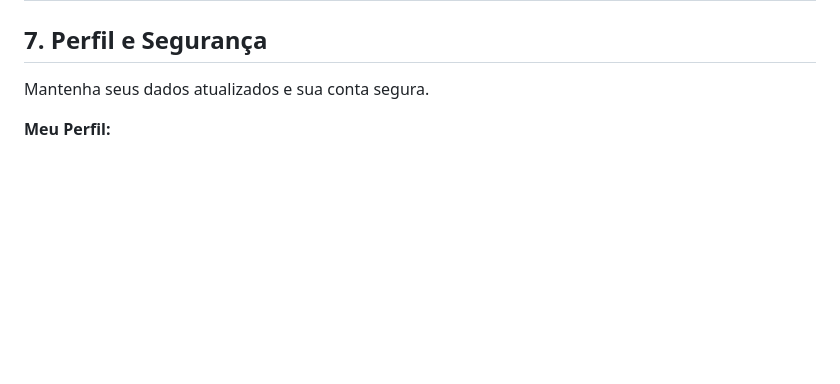
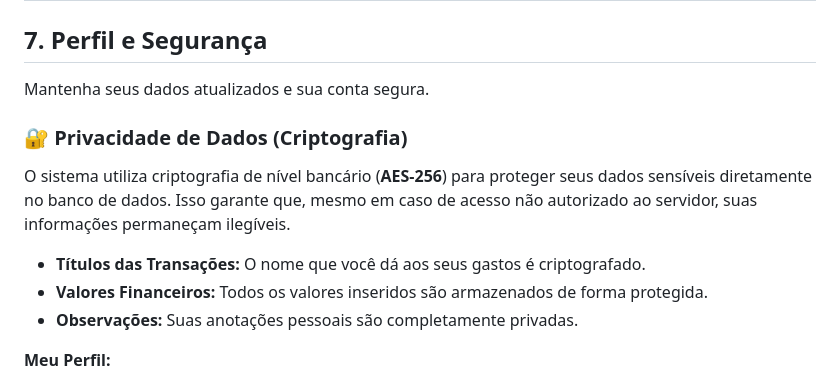
Before and after one commit to RibDevops/minhacarteira, a Markdown page: Manual_do_Usuario.md, the part around the change. Drawn GitHub-style; blank space fills up the shorter version.

Commit message:
Add information about data encryption and privacy to the user manual
Update Manual_do_Usuario.md to include a section on data encryption for transaction titles, financial values, and observations.

Replit-Commit-Author: Agent
Replit-Commit-Session-Id: 797606a2-37e9-4af5-8ed7-9dfeff66613f
Replit-Commit-Checkpoint-Type: intermediate_checkpoint
Replit-Commit-Event-Id: 6c992b3a-fb27-4174-85c4-15053b87feb7
Replit-Commit-Screenshot-Url: https://storage.googleapis.com/screenshot-production-us-central1/1217578f-736e-48a2-9e67-f9df879dc218/797606a2-37e9-4af5-8ed7-9dfeff66613f/3aQrDPb
Replit-Helium-Checkpoint-Created: true

```diff
--- a/Manual_do_Usuario.md
+++ b/Manual_do_Usuario.md
@@ -89,6 +89,12 @@ Planeje quanto você quer gastar em cada área da sua vida.
 ## 7. Perfil e Segurança
 Mantenha seus dados atualizados e sua conta segura.
 
+### 🔐 Privacidade de Dados (Criptografia)
+O sistema utiliza criptografia de nível bancário (**AES-256**) para proteger seus dados sensíveis diretamente no banco de dados. Isso garante que, mesmo em caso de acesso não autorizado ao servidor, suas informações permaneçam ilegíveis.
+- **Títulos das Transações:** O nome que você dá aos seus gastos é criptografado.
+- **Valores Financeiros:** Todos os valores inseridos são armazenados de forma protegida.
+- **Observações:** Suas anotações pessoais são completamente privadas.
+
 **Meu Perfil:**
 1. Clique no seu nome no topo da tela e selecione "Perfil".
 2. Você pode alterar seu nome e e-mail.
```
